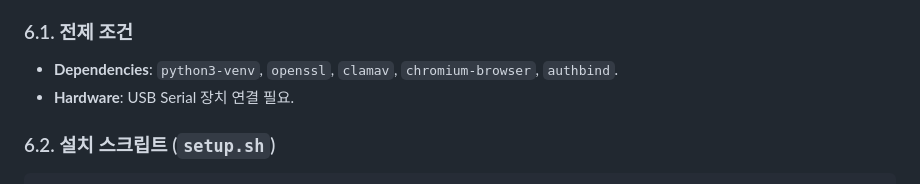
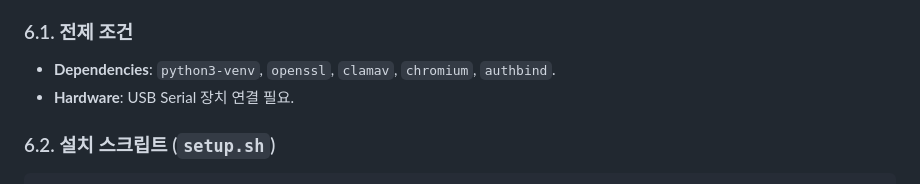
Before and after one commit to LUMINATRONICS/4pmx, a Markdown page: README.md, the part around the change. Drawn GitHub-style.

Commit message:
Update README with project analysis and details

```diff
--- a/README.md
+++ b/README.md
@@ -206,7 +206,7 @@ sequenceDiagram
 - **Antivirus**: ClamAV Daemon 상시 실행 및 부팅 시 전체 스캔.
 
 ### 6.1. 전제 조건
-- **Dependencies**: `python3-venv`, `openssl`, `clamav`, `chromium-browser`, `authbind`.
+- **Dependencies**: `python3-venv`, `openssl`, `clamav`, `chromium`, `authbind`.
 - **Hardware**: USB Serial 장치 연결 필요.
 
 ### 6.2. 설치 스크립트 (`setup.sh`)
```
